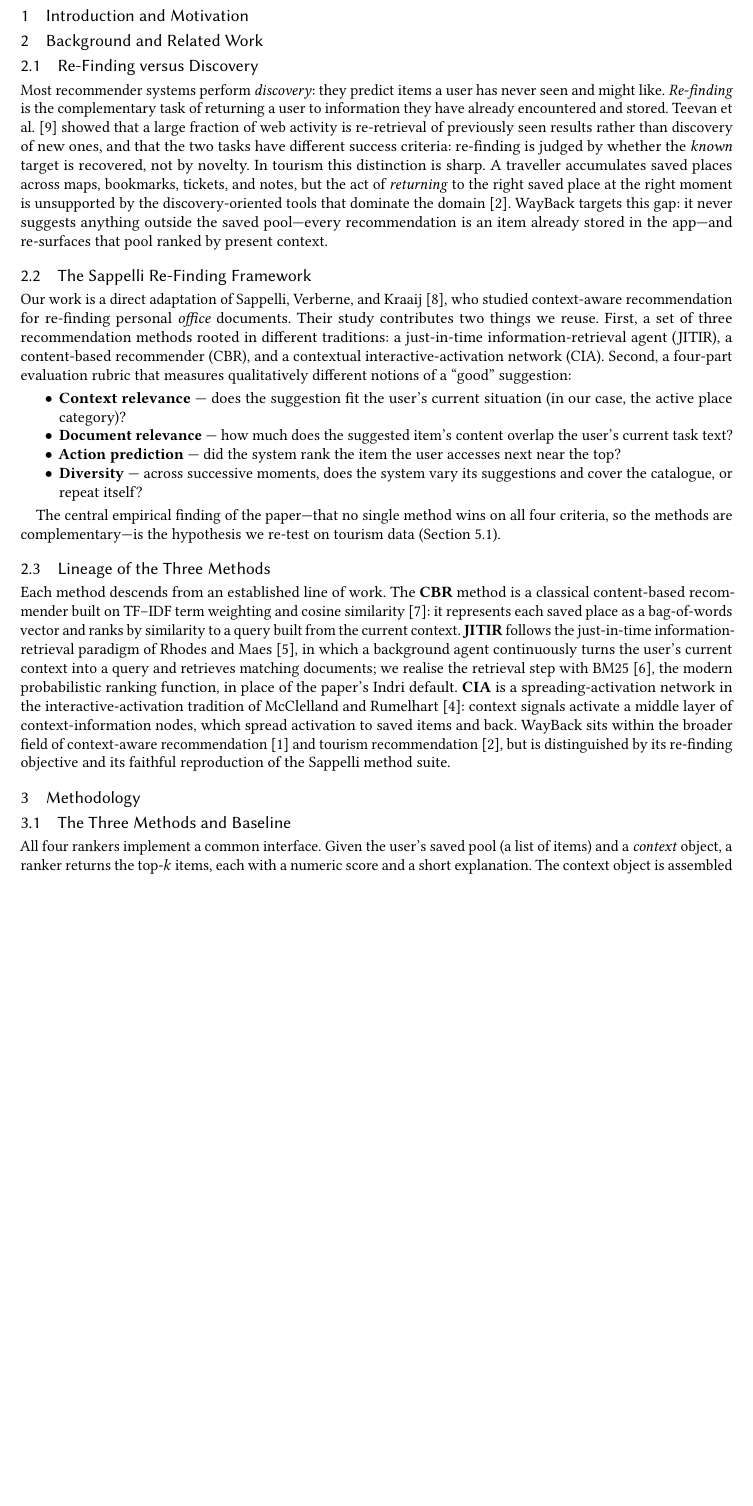
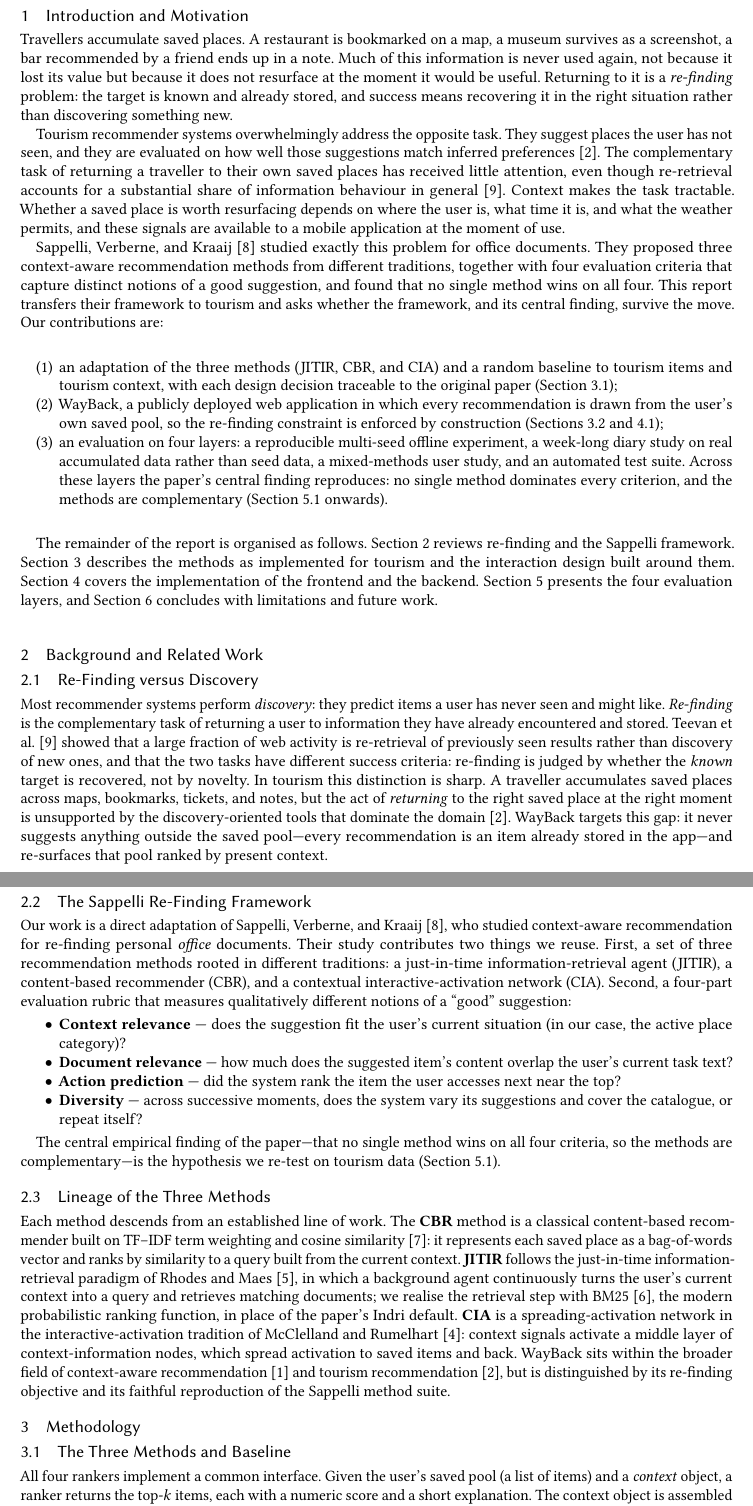
Before and after one commit to dhalakau/WayBack, a LaTeX paper (docs/report/main.tex): part of page 3 of 19 before the commit and two parts of pages 3 and 4 of 20 after it, the two joined at a grey line, cut so that both start at the same text, the shorter picture padded with empty space. Compiled offline with pdfLaTeX.

Commit message:
docs: update report, add introduction and section labels

```diff
--- a/docs/report/main.tex
+++ b/docs/report/main.tex
@@ -97,18 +97,61 @@ model.
 %% 1. INTRODUCTION & MOTIVATION   [owner: shared / Joan lead]
 %% ============================================================
 \section{Introduction and Motivation}
-% TODO [Joan lead]:
-% - The problem: travelers save places (maps, screenshots, notes) but rarely
-%   return to them. This is information RE-FINDING, not discovery.
-% - Why it matters / gap: most tourism RS do discovery (suggest new places),
-%   few help you get back to what you already saved.
-% - Our grounding: Sappelli, Verberne & Kraaij (2017) studied re-finding for
-%   office documents. We move their framework to tourism.
-% - Contribution bullets (what THIS project did):
-%     (1) adapted three context-aware methods + random baseline to tourism
-%     (2) built and deployed a real app (WayBack)
-%     (3) evaluated on four layers on real dogfooded data, not seed data
-% - One short paragraph on report structure.
+\label{sec:intro}
+
+Travellers accumulate saved places. A restaurant is bookmarked on a map, a
+museum survives as a screenshot, a bar recommended by a friend ends up in a
+note. Much of this information is never used again, not because it lost its
+value but because it does not resurface at the moment it would be useful.
+Returning to it is a \emph{re-finding} problem: the target is known and
+already stored, and success means recovering it in the right situation
+rather than discovering something new.
+
+Tourism recommender systems overwhelmingly address the opposite task.
+They suggest places the user has not seen, and they are evaluated on how
+well those suggestions match inferred preferences~\cite{borras2014tourism}.
+The complementary task of returning a traveller to their own saved places
+has received little attention, even though re-retrieval accounts for a
+substantial share of information behaviour in
+general~\cite{teevan2007reretrieval}. Context makes the task tractable.
+Whether a saved place is worth resurfacing depends on where the user is,
+what time it is, and what the weather permits, and these signals are
+available to a mobile application at the moment of use.
+
+Sappelli, Verberne, and Kraaij~\cite{sappelli2017} studied exactly this
+problem for office documents. They proposed three context-aware
+recommendation methods from different traditions, together with four
+evaluation criteria that capture distinct notions of a good suggestion,
+and found that no single method wins on all four. This report transfers
+their framework to tourism and asks whether the framework, and its central
+finding, survive the move. Our contributions are:
+
+\begin{enumerate}
+  \item an adaptation of the three methods (JITIR, CBR, and CIA) and a
+        random baseline to tourism items and tourism context, with each
+        design decision traceable to the original paper
+        (Section~\ref{sec:methods});
+  \item WayBack, a publicly deployed web application in which every
+        recommendation is drawn from the user's own saved pool, so the
+        re-finding constraint is enforced by construction
+        (Sections~\ref{sec:system-design} and~\ref{sec:frontend});
+  \item an evaluation on four layers: a reproducible multi-seed offline
+        experiment, a week-long diary study on real accumulated data
+        rather than seed data, a mixed-methods user study, and an
+        automated test suite. Across these layers the paper's central
+        finding reproduces: no single method dominates every criterion,
+        and the methods are complementary
+        (Section~\ref{sec:offline} onwards).
+\end{enumerate}
+
+The remainder of the report is organised as follows. Section~\ref{sec:background}
+reviews re-finding and the Sappelli framework. Section~\ref{sec:methodology}
+describes the methods as implemented for tourism and the interaction design
+built around them. Section~\ref{sec:implementation} covers the
+implementation of the frontend and the backend.
+Section~\ref{sec:evaluation} presents the four evaluation layers, and
+Section~\ref{sec:conclusion} concludes with limitations and future work.
+
 
 %% ============================================================
 %% 2. RELATED WORK / BACKGROUND   [owner: shared]
@@ -182,6 +225,7 @@ suite.
 %% 3. METHODOLOGY   [owner: Sway lead on methods, Joan on design]
 %% ============================================================
 \section{Methodology}
+\label{sec:methodology}
 
 \subsection{The Three Methods and Baseline}
 \label{sec:methods}
```
Also changed, not shown: docs/report/main.tex (3 more changed lines).
